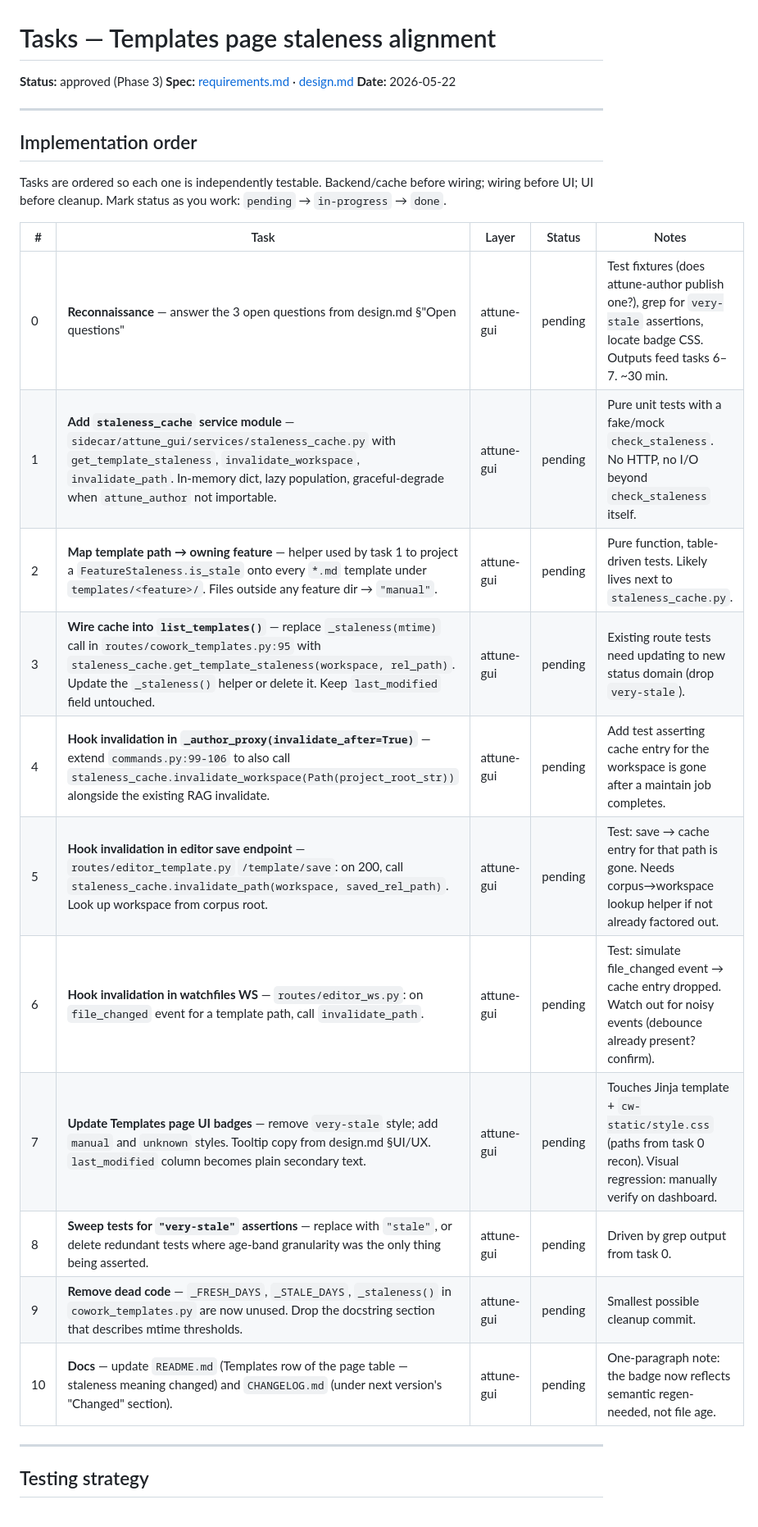
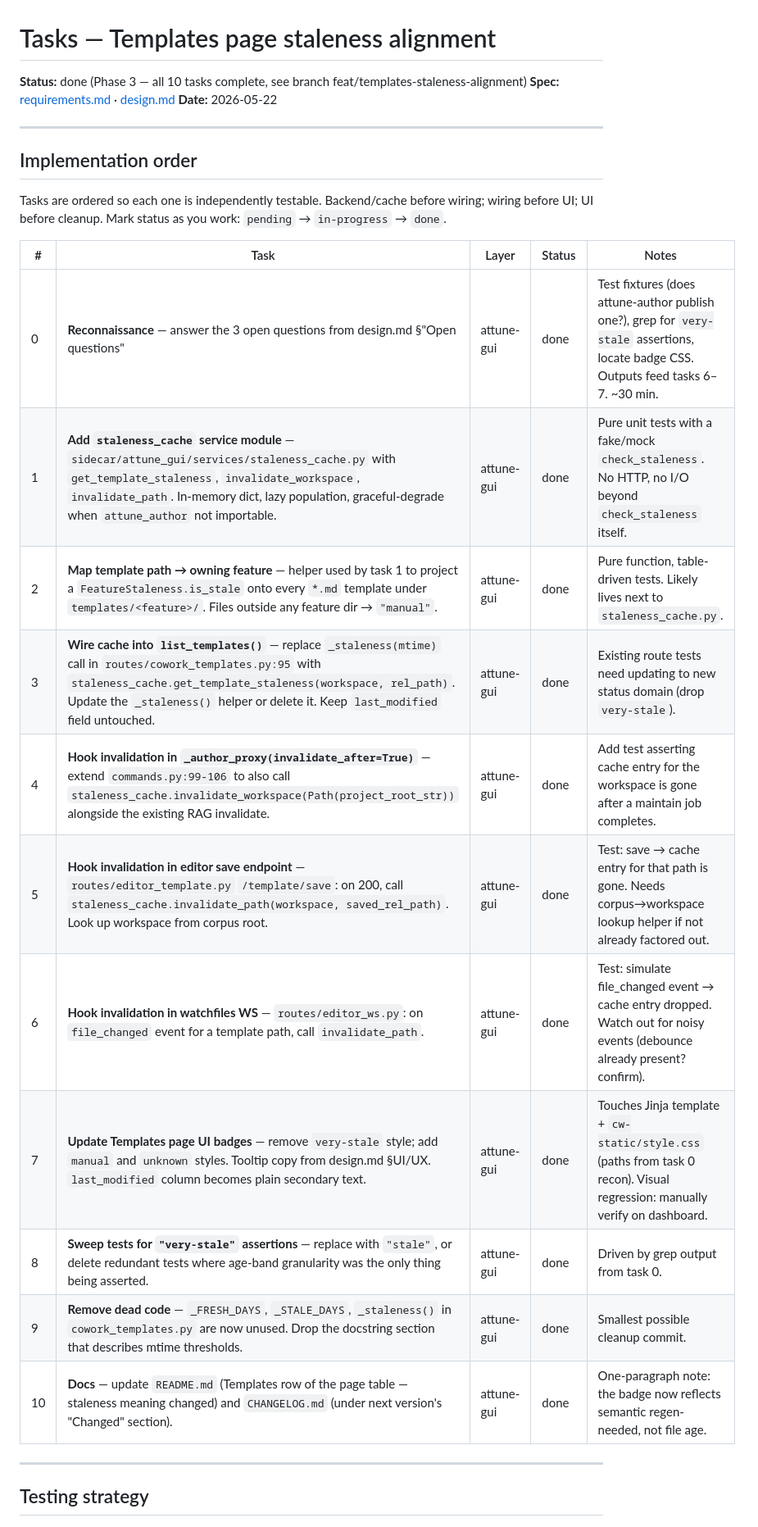
Before and after one commit to Smart-AI-Memory/attune-gui, a Markdown page: specs/templates-staleness-alignment/tasks.md, the part around the change. Shown at 82% size. Rendered like a GitHub page.

Commit message:
docs(specs): mark templates-staleness-alignment tasks complete

```diff
--- a/specs/templates-staleness-alignment/tasks.md
+++ b/specs/templates-staleness-alignment/tasks.md
@@ -1,6 +1,6 @@
 # Tasks — Templates page staleness alignment
 
-**Status:** approved (Phase 3)
+**Status:** done (Phase 3 — all 10 tasks complete, see branch feat/templates-staleness-alignment)
 **Spec:** [requirements.md](./requirements.md) · [design.md](./design.md)
 **Date:** 2026-05-22
 
@@ -12,17 +12,17 @@ Tasks are ordered so each one is independently testable. Backend/cache before wi
 
 | # | Task | Layer | Status | Notes |
 |---|------|-------|--------|-------|
-| 0 | **Reconnaissance** — answer the 3 open questions from design.md §"Open questions" | attune-gui | pending | Test fixtures (does attune-author publish one?), grep for `very-stale` assertions, locate badge CSS. Outputs feed tasks 6–7. ~30 min. |
-| 1 | **Add `staleness_cache` service module** — `sidecar/attune_gui/services/staleness_cache.py` with `get_template_staleness`, `invalidate_workspace`, `invalidate_path`. In-memory dict, lazy population, graceful-degrade when `attune_author` not importable. | attune-gui | pending | Pure unit tests with a fake/mock `check_staleness`. No HTTP, no I/O beyond `check_staleness` itself. |
-| 2 | **Map template path → owning feature** — helper used by task 1 to project a `FeatureStaleness.is_stale` onto every `*.md` template under `templates/<feature>/`. Files outside any feature dir → `"manual"`. | attune-gui | pending | Pure function, table-driven tests. Likely lives next to `staleness_cache.py`. |
-| 3 | **Wire cache into `list_templates()`** — replace `_staleness(mtime)` call in `routes/cowork_templates.py:95` with `staleness_cache.get_template_staleness(workspace, rel_path)`. Update the `_staleness()` helper or delete it. Keep `last_modified` field untouched. | attune-gui | pending | Existing route tests need updating to new status domain (drop `very-stale`). |
-| 4 | **Hook invalidation in `_author_proxy(invalidate_after=True)`** — extend `commands.py:99-106` to also call `staleness_cache.invalidate_workspace(Path(project_root_str))` alongside the existing RAG invalidate. | attune-gui | pending | Add test asserting cache entry for the workspace is gone after a maintain job completes. |
-| 5 | **Hook invalidation in editor save endpoint** — `routes/editor_template.py` `/template/save`: on 200, call `staleness_cache.invalidate_path(workspace, saved_rel_path)`. Look up workspace from corpus root. | attune-gui | pending | Test: save → cache entry for that path is gone. Needs corpus→workspace lookup helper if not already factored out. |
-| 6 | **Hook invalidation in watchfiles WS** — `routes/editor_ws.py`: on `file_changed` event for a template path, call `invalidate_path`. | attune-gui | pending | Test: simulate file_changed event → cache entry dropped. Watch out for noisy events (debounce already present? confirm). |
-| 7 | **Update Templates page UI badges** — remove `very-stale` style; add `manual` and `unknown` styles. Tooltip copy from design.md §UI/UX. `last_modified` column becomes plain secondary text. | attune-gui | pending | Touches Jinja template + `cw-static/style.css` (paths from task 0 recon). Visual regression: manually verify on dashboard. |
-| 8 | **Sweep tests for `"very-stale"` assertions** — replace with `"stale"`, or delete redundant tests where age-band granularity was the only thing being asserted. | attune-gui | pending | Driven by grep output from task 0. |
-| 9 | **Remove dead code** — `_FRESH_DAYS`, `_STALE_DAYS`, `_staleness()` in `cowork_templates.py` are now unused. Drop the docstring section that describes mtime thresholds. | attune-gui | pending | Smallest possible cleanup commit. |
-| 10 | **Docs** — update `README.md` (Templates row of the page table — staleness meaning changed) and `CHANGELOG.md` (under next version's "Changed" section). | attune-gui | pending | One-paragraph note: the badge now reflects semantic regen-needed, not file age. |
+| 0 | **Reconnaissance** — answer the 3 open questions from design.md §"Open questions" | attune-gui | done    | Test fixtures (does attune-author publish one?), grep for `very-stale` assertions, locate badge CSS. Outputs feed tasks 6–7. ~30 min. |
+| 1 | **Add `staleness_cache` service module** — `sidecar/attune_gui/services/staleness_cache.py` with `get_template_staleness`, `invalidate_workspace`, `invalidate_path`. In-memory dict, lazy population, graceful-degrade when `attune_author` not importable. | attune-gui | done    | Pure unit tests with a fake/mock `check_staleness`. No HTTP, no I/O beyond `check_staleness` itself. |
+| 2 | **Map template path → owning feature** — helper used by task 1 to project a `FeatureStaleness.is_stale` onto every `*.md` template under `templates/<feature>/`. Files outside any feature dir → `"manual"`. | attune-gui | done    | Pure function, table-driven tests. Likely lives next to `staleness_cache.py`. |
+| 3 | **Wire cache into `list_templates()`** — replace `_staleness(mtime)` call in `routes/cowork_templates.py:95` with `staleness_cache.get_template_staleness(workspace, rel_path)`. Update the `_staleness()` helper or delete it. Keep `last_modified` field untouched. | attune-gui | done    | Existing route tests need updating to new status domain (drop `very-stale`). |
+| 4 | **Hook invalidation in `_author_proxy(invalidate_after=True)`** — extend `commands.py:99-106` to also call `staleness_cache.invalidate_workspace(Path(project_root_str))` alongside the existing RAG invalidate. | attune-gui | done    | Add test asserting cache entry for the workspace is gone after a maintain job completes. |
+| 5 | **Hook invalidation in editor save endpoint** — `routes/editor_template.py` `/template/save`: on 200, call `staleness_cache.invalidate_path(workspace, saved_rel_path)`. Look up workspace from corpus root. | attune-gui | done    | Test: save → cache entry for that path is gone. Needs corpus→workspace lookup helper if not already factored out. |
+| 6 | **Hook invalidation in watchfiles WS** — `routes/editor_ws.py`: on `file_changed` event for a template path, call `invalidate_path`. | attune-gui | done    | Test: simulate file_changed event → cache entry dropped. Watch out for noisy events (debounce already present? confirm). |
+| 7 | **Update Templates page UI badges** — remove `very-stale` style; add `manual` and `unknown` styles. Tooltip copy from design.md §UI/UX. `last_modified` column becomes plain secondary text. | attune-gui | done    | Touches Jinja template + `cw-static/style.css` (paths from task 0 recon). Visual regression: manually verify on dashboard. |
+| 8 | **Sweep tests for `"very-stale"` assertions** — replace with `"stale"`, or delete redundant tests where age-band granularity was the only thing being asserted. | attune-gui | done    | Driven by grep output from task 0. |
+| 9 | **Remove dead code** — `_FRESH_DAYS`, `_STALE_DAYS`, `_staleness()` in `cowork_templates.py` are now unused. Drop the docstring section that describes mtime thresholds. | attune-gui | done    | Smallest possible cleanup commit. |
+| 10 | **Docs** — update `README.md` (Templates row of the page table — staleness meaning changed) and `CHANGELOG.md` (under next version's "Changed" section). | attune-gui | done    | One-paragraph note: the badge now reflects semantic regen-needed, not file age. |
 
 ---
 
```
